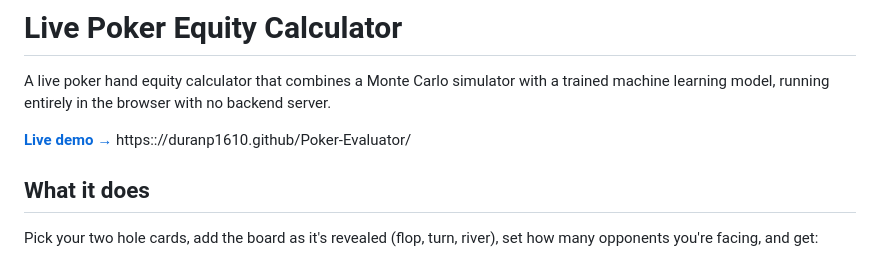
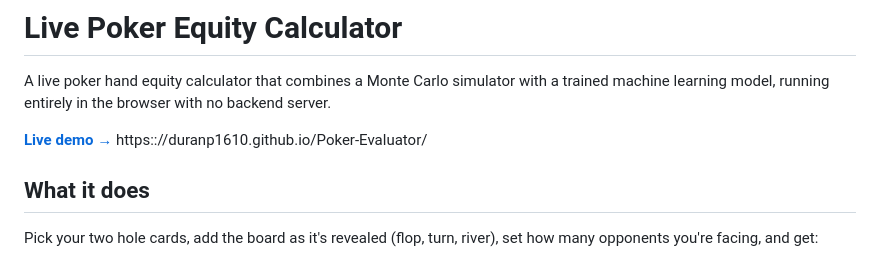
Before and after one commit to DuranP1610/Poker-Evaluator, a Markdown page: README.md, the part around the change. Drawn GitHub-style.

```diff
--- a/README.md
+++ b/README.md
@@ -2,7 +2,7 @@
 
 A live poker hand equity calculator that combines a Monte Carlo simulator with a trained machine learning model, running entirely in the browser with no backend server.
 
-**[Live demo →](#)** https:://duranp1610.github/Poker-Evaluator/
+**[Live demo →](#)** https:://duranp1610.github.io/Poker-Evaluator/
 
 ## What it does
 
```
